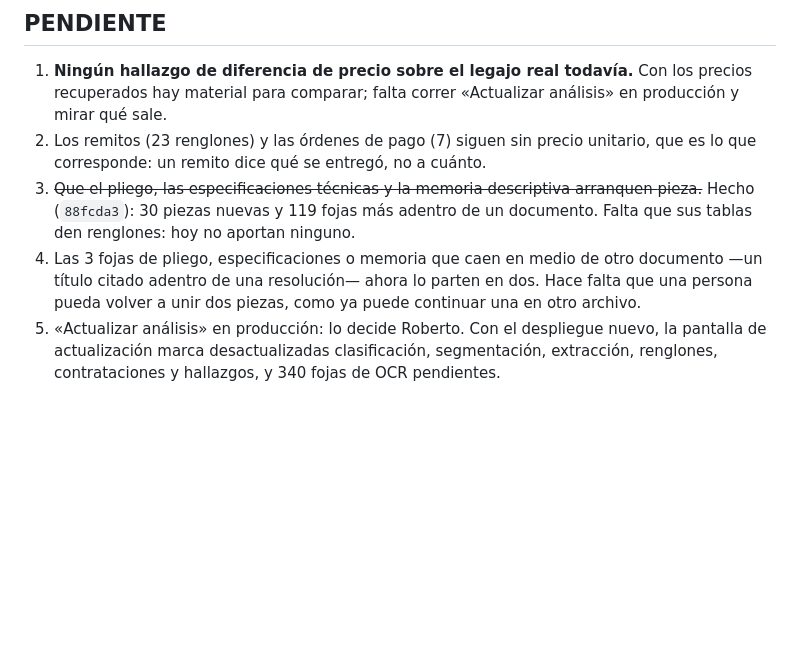
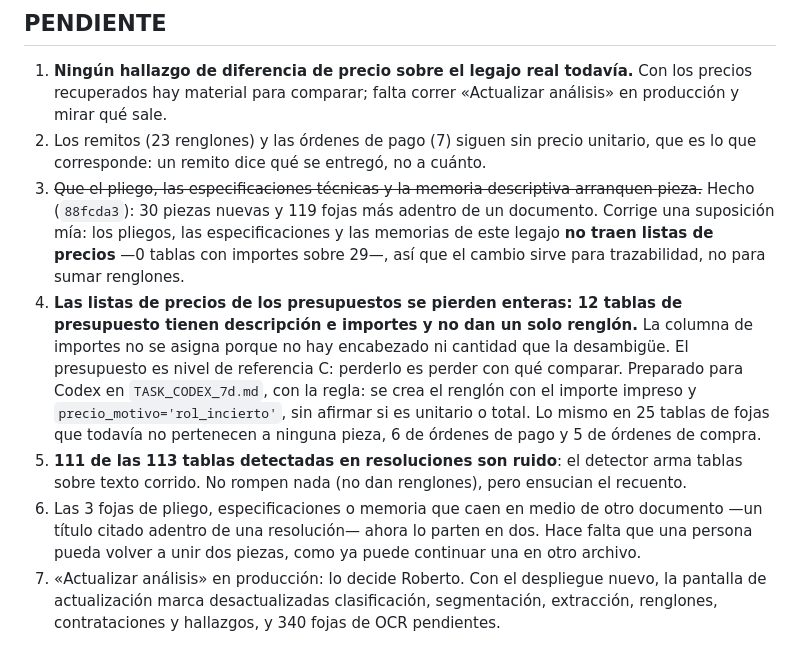
Before and after one commit to RobertoLacabanne/AppUFIL, a Markdown page: docs/validacion-documental.md, the part around the change. Rendered like a GitHub page; blank space fills up the shorter version.

Commit message:
Anotar dónde se siguen perdiendo precios en el legajo real
Medido sobre las tablas que no producen ningún renglón: 12 tablas de
presupuesto son listas de precios con descripción e importes y se pierden
enteras, porque sin encabezado ni cantidad la columna de importes no se
asigna. El presupuesto es nivel de referencia C: perderlo es perder con
qué comparar. Igual en 25 tablas de fojas sin pieza, 6 de órdenes de pago
y 5 de órdenes de compra.

Y corrige una suposición mía del commit anterior: los pliegos,
especificaciones y memorias de este legajo no traen listas de precios
—0 tablas con importes sobre 29—, así que hacerlos pieza sirve para
trazabilidad, no para sumar renglones.

De paso: 111 de las 113 tablas detectadas en resoluciones son ruido del
detector sobre texto corrido. No dan renglones, pero ensucian el recuento.

Co-Authored-By: Claude Opus 5 <noreply@anthropic.com>

```diff
--- a/docs/validacion-documental.md
+++ b/docs/validacion-documental.md
@@ -429,10 +429,22 @@ Mismo banco de prueba que la sección 8: una copia de trabajo del legajo real (3
    lo que corresponde: un remito dice qué se entregó, no a cuánto.
 3. ~~Que el pliego, las especificaciones técnicas y la memoria descriptiva arranquen
    pieza.~~ Hecho (`88fcda3`): 30 piezas nuevas y 119 fojas más adentro de un documento.
-   Falta que sus tablas den renglones: hoy no aportan ninguno.
-4. Las 3 fojas de pliego, especificaciones o memoria que caen en medio de otro documento
+   Corrige una suposición mía: los pliegos, las especificaciones y las memorias de este
+   legajo **no traen listas de precios** —0 tablas con importes sobre 29—, así que el
+   cambio sirve para trazabilidad, no para sumar renglones.
+4. **Las listas de precios de los presupuestos se pierden enteras: 12 tablas de
+   presupuesto tienen descripción e importes y no dan un solo renglón.** La columna de
+   importes no se asigna porque no hay encabezado ni cantidad que la desambigüe. El
+   presupuesto es nivel de referencia C: perderlo es perder con qué comparar. Preparado
+   para Codex en `TASK_CODEX_7d.md`, con la regla: se crea el renglón con el importe
+   impreso y `precio_motivo='rol_incierto'`, sin afirmar si es unitario o total.
+   Lo mismo en 25 tablas de fojas que todavía no pertenecen a ninguna pieza, 6 de órdenes
+   de pago y 5 de órdenes de compra.
+5. **111 de las 113 tablas detectadas en resoluciones son ruido**: el detector arma tablas
+   sobre texto corrido. No rompen nada (no dan renglones), pero ensucian el recuento.
+6. Las 3 fojas de pliego, especificaciones o memoria que caen en medio de otro documento
    —un título citado adentro de una resolución— ahora lo parten en dos. Hace falta que una
    persona pueda volver a unir dos piezas, como ya puede continuar una en otro archivo.
-5. «Actualizar análisis» en producción: lo decide Roberto. Con el despliegue nuevo, la
+7. «Actualizar análisis» en producción: lo decide Roberto. Con el despliegue nuevo, la
    pantalla de actualización marca desactualizadas clasificación, segmentación, extracción,
    renglones, contrataciones y hallazgos, y 340 fojas de OCR pendientes.
```
